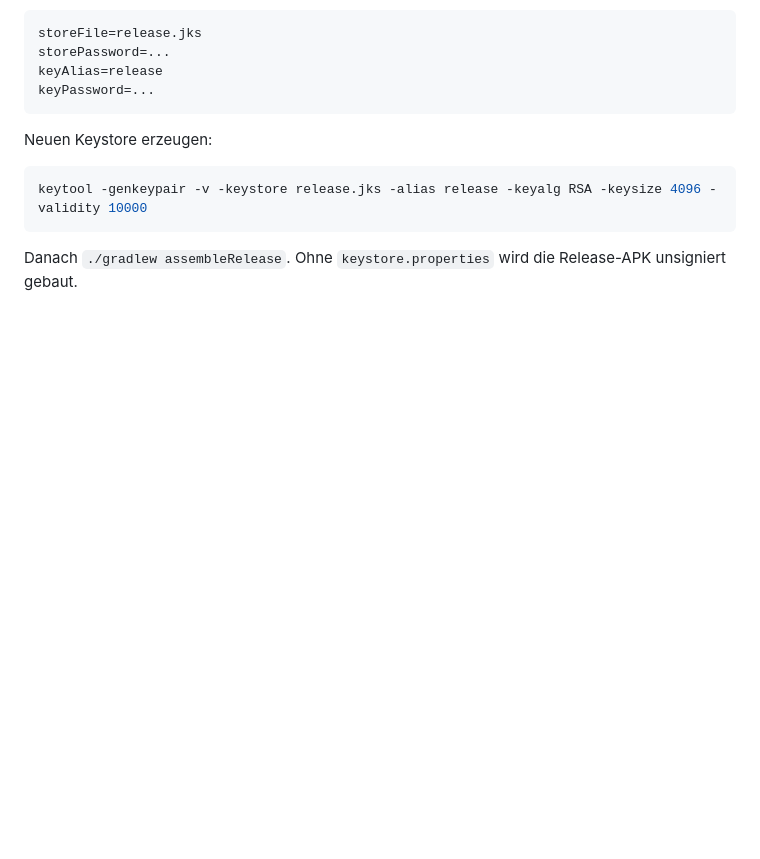
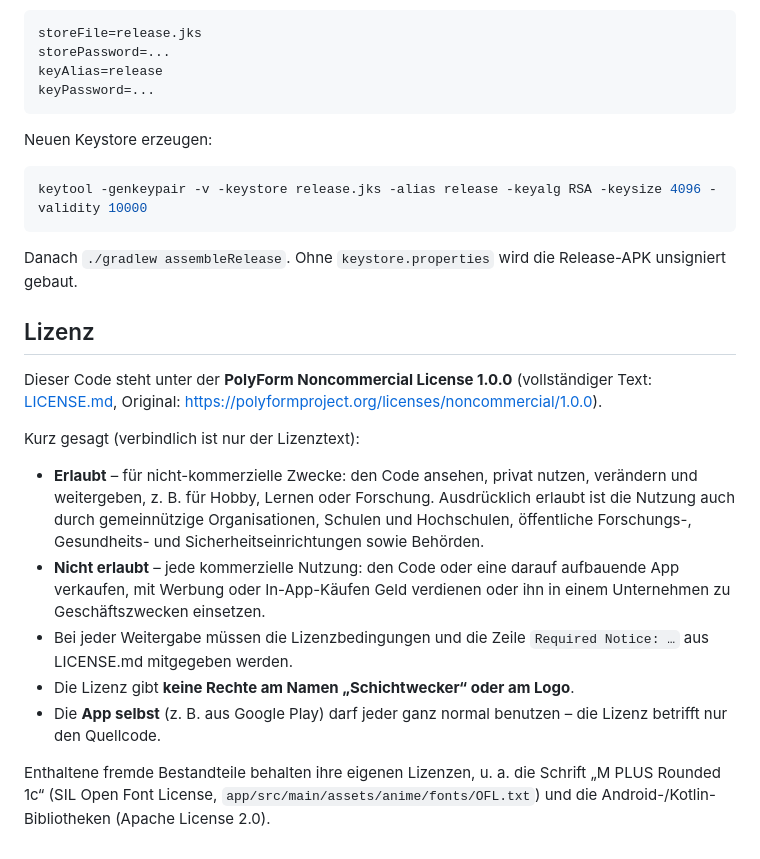
Before and after one commit to Gamecard/schichtplan-wecker, a Markdown page: README.md, the part around the change. Drawn GitHub-style; blank space fills up the shorter version.

Commit message:
Add PolyForm Noncommercial 1.0.0 license

````diff
--- a/README.md
+++ b/README.md
@@ -100,3 +100,16 @@ keytool -genkeypair -v -keystore release.jks -alias release -keyalg RSA -keysize
 ```
 
 Danach `./gradlew assembleRelease`. Ohne `keystore.properties` wird die Release-APK unsigniert gebaut.
+## Lizenz
+
+Dieser Code steht unter der **PolyForm Noncommercial License 1.0.0** (vollständiger Text: [LICENSE.md](LICENSE.md), Original: https://polyformproject.org/licenses/noncommercial/1.0.0).
+
+Kurz gesagt (verbindlich ist nur der Lizenztext):
+
+- **Erlaubt** – für nicht-kommerzielle Zwecke: den Code ansehen, privat nutzen, verändern und weitergeben, z. B. für Hobby, Lernen oder Forschung. Ausdrücklich erlaubt ist die Nutzung auch durch gemeinnützige Organisationen, Schulen und Hochschulen, öffentliche Forschungs-, Gesundheits- und Sicherheitseinrichtungen sowie Behörden.
+- **Nicht erlaubt** – jede kommerzielle Nutzung: den Code oder eine darauf aufbauende App verkaufen, mit Werbung oder In-App-Käufen Geld verdienen oder ihn in einem Unternehmen zu Geschäftszwecken einsetzen.
+- Bei jeder Weitergabe müssen die Lizenzbedingungen und die Zeile `Required Notice: …` aus LICENSE.md mitgegeben werden.
+- Die Lizenz gibt **keine Rechte am Namen „Schichtwecker“ oder am Logo**.
+- Die **App selbst** (z. B. aus Google Play) darf jeder ganz normal benutzen – die Lizenz betrifft nur den Quellcode.
+
+Enthaltene fremde Bestandteile behalten ihre eigenen Lizenzen, u. a. die Schrift „M PLUS Rounded 1c“ (SIL Open Font License, `app/src/main/assets/anime/fonts/OFL.txt`) und die Android-/Kotlin-Bibliotheken (Apache License 2.0).
````
Also changed, not shown: LICENSE.md (added, +75 -0 lines).
